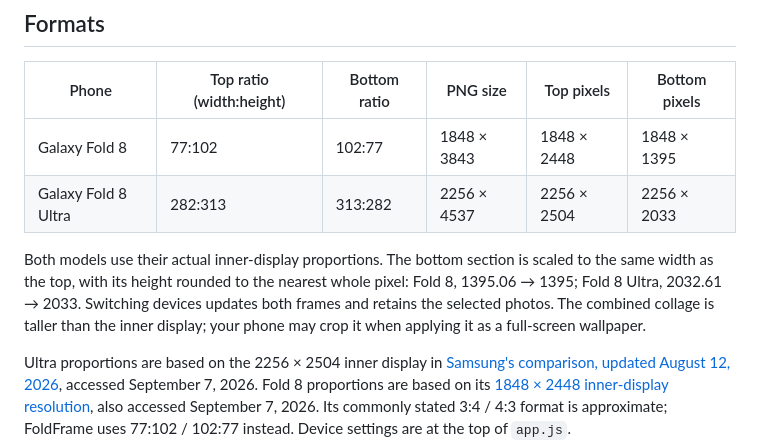
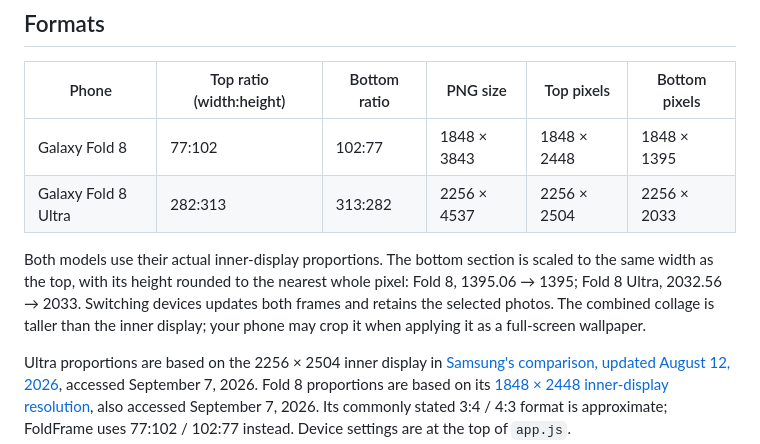
Before and after one commit to karbrueggen1/foldframe, a Markdown page: README.md, the part around the change. GitHub-like rendering.

Commit message:
Correct documented Ultra height before pixel rounding

```diff
--- a/README.md
+++ b/README.md
@@ -137,7 +137,7 @@ Photos automatically fill their frames without stretching or gaps. At minimum zo
 | Galaxy Fold 8 | 77:102 | 102:77 | 1848 × 3843 | 1848 × 2448 | 1848 × 1395 |
 | Galaxy Fold 8 Ultra | 282:313 | 313:282 | 2256 × 4537 | 2256 × 2504 | 2256 × 2033 |
 
-Both models use their actual inner-display proportions. The bottom section is scaled to the same width as the top, with its height rounded to the nearest whole pixel: Fold 8, 1395.06 → 1395; Fold 8 Ultra, 2032.61 → 2033. Switching devices updates both frames and retains the selected photos. The combined collage is taller than the inner display; your phone may crop it when applying it as a full-screen wallpaper.
+Both models use their actual inner-display proportions. The bottom section is scaled to the same width as the top, with its height rounded to the nearest whole pixel: Fold 8, 1395.06 → 1395; Fold 8 Ultra, 2032.56 → 2033. Switching devices updates both frames and retains the selected photos. The combined collage is taller than the inner display; your phone may crop it when applying it as a full-screen wallpaper.
 
 Ultra proportions are based on the 2256 × 2504 inner display in [Samsung's comparison, updated August 12, 2026](https://www.samsung.com/ie/support/mobile-devices/what-is-the-difference-between-the-galaxy-z-fold8-ultra-and-z-fold8/), accessed September 7, 2026. Fold 8 proportions are based on its [1848 × 2448 inner-display resolution](https://www.samsung.com/uk/business/smartphones/galaxy-z/galaxy-z-fold8-lavender-256gb-sm-f971blvbeub/), also accessed September 7, 2026. Its commonly stated 3:4 / 4:3 format is approximate; FoldFrame uses 77:102 / 102:77 instead. Device settings are at the top of `app.js`.
 
```
